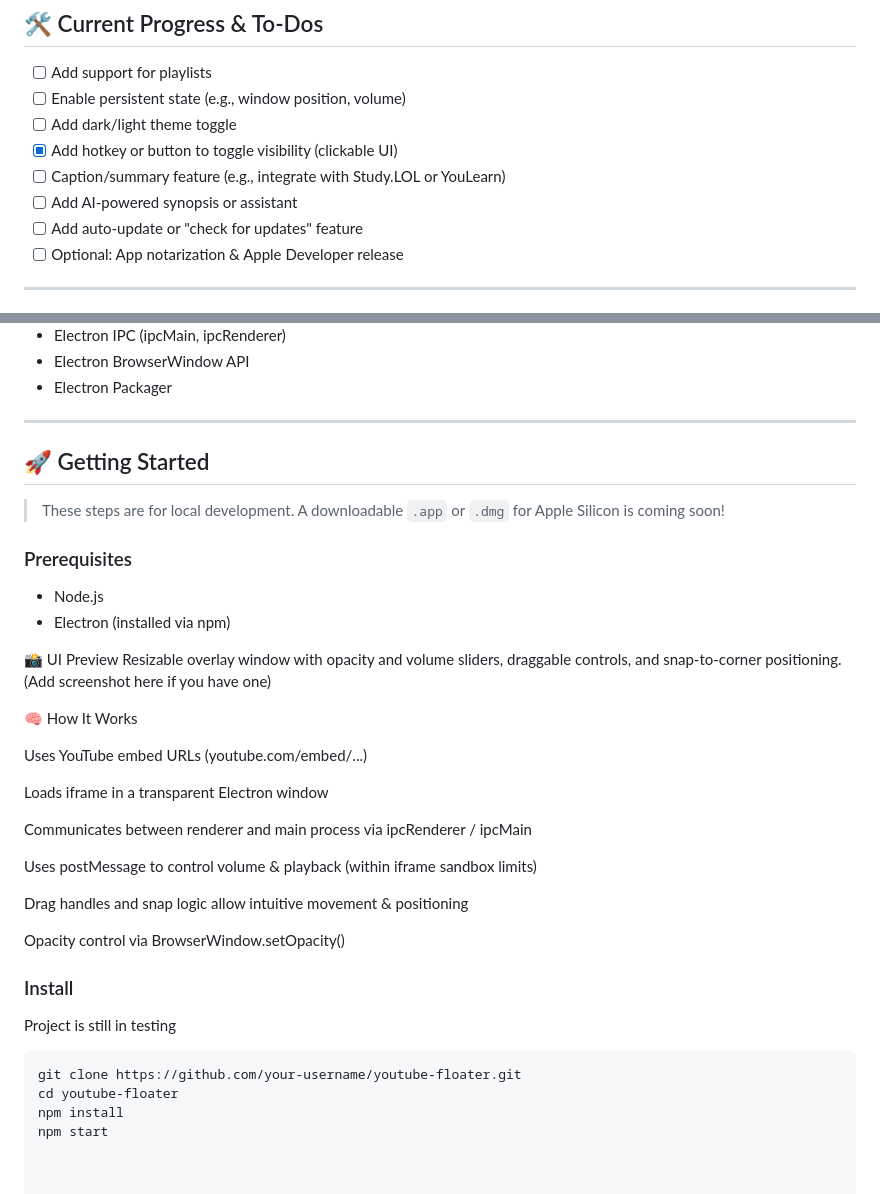
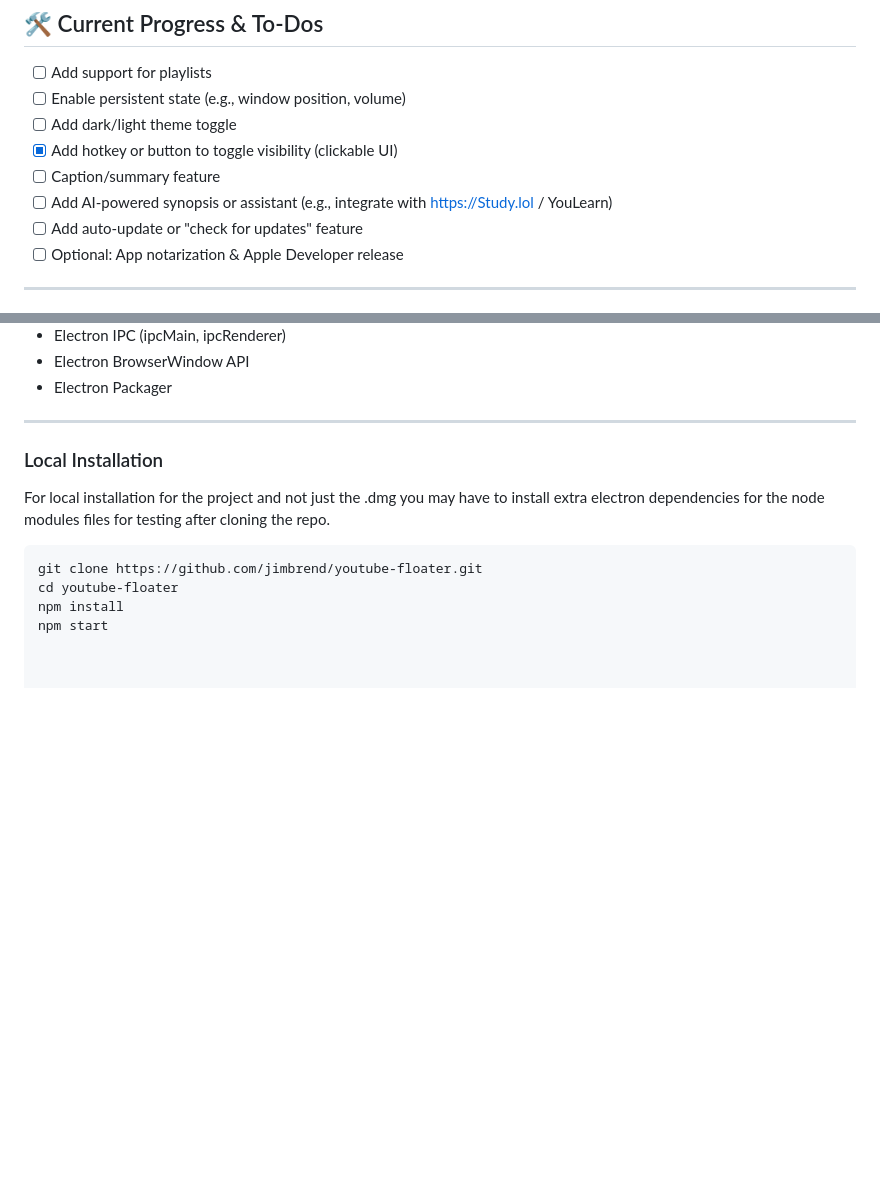
Before and after one commit to jimbrend/YouTube-Floater, a Markdown page: README.md, 2 parts joined by grey strips. GitHub-like rendering; blank space fills up the shorter version.

````diff
--- a/README.md
+++ b/README.md
@@ -116,8 +116,8 @@ Electron is actively maintained, cross-platform, and **Apple Silicon compatible*
 - [ ] Enable persistent state (e.g., window position, volume)
 - [ ] Add dark/light theme toggle
 - [x] Add hotkey or button to toggle visibility (clickable UI)
-- [ ] Caption/summary feature (e.g., integrate with Study.LOL or YouLearn)
-- [ ] Add AI-powered synopsis or assistant
+- [ ] Caption/summary feature
+- [ ] Add AI-powered synopsis or assistant (e.g., integrate with https://Study.lol / YouLearn)
 - [ ] Add auto-update or "check for updates" feature
 - [ ] Optional: App notarization & Apple Developer release
 
@@ -156,37 +156,13 @@ Electron is actively maintained, cross-platform, and **Apple Silicon compatible*
 
 ---
 
-## 🚀 Getting Started
 
-> These steps are for local development. A downloadable `.app` or `.dmg` for Apple Silicon is coming soon!
 
-### Prerequisites
-
-- Node.js
-- Electron (installed via npm)
-
-📸 UI Preview
-Resizable overlay window with opacity and volume sliders, draggable controls, and snap-to-corner positioning. (Add screenshot here if you have one)
-
-🧠 How It Works
-
-Uses YouTube embed URLs (youtube.com/embed/...)
-
-Loads iframe in a transparent Electron window
-
-Communicates between renderer and main process via ipcRenderer / ipcMain
-
-Uses postMessage to control volume & playback (within iframe sandbox limits)
-
-Drag handles and snap logic allow intuitive movement & positioning
-
-Opacity control via BrowserWindow.setOpacity()
-
-### Install
-Project is still in testing
+### Local Installation
+For local installation for the project and not just the .dmg you may have to install extra electron dependencies for the node modules files for testing after cloning the repo.
 
 ```bash
-git clone https://github.com/your-username/youtube-floater.git
+git clone https://github.com/jimbrend/youtube-floater.git
 cd youtube-floater
 npm install
 npm start
````
